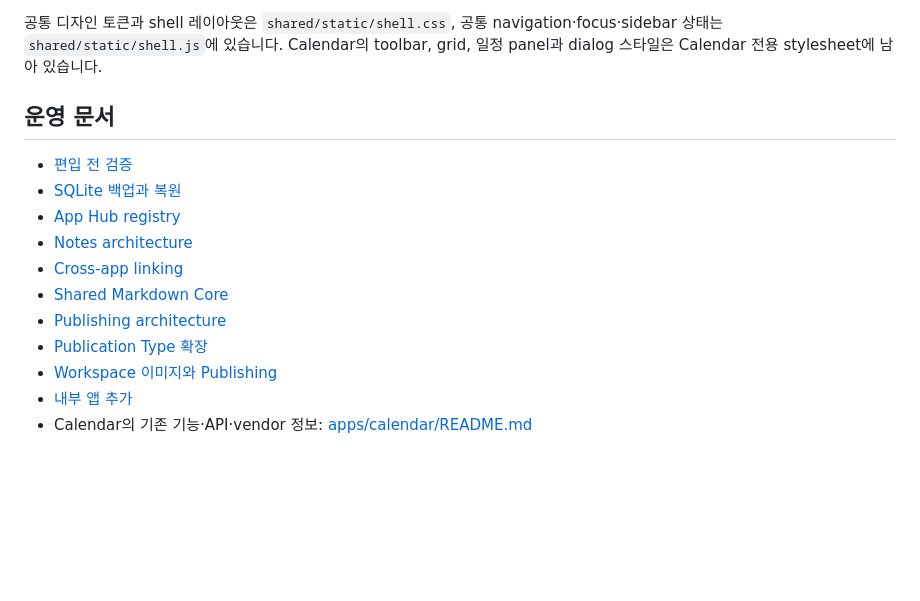
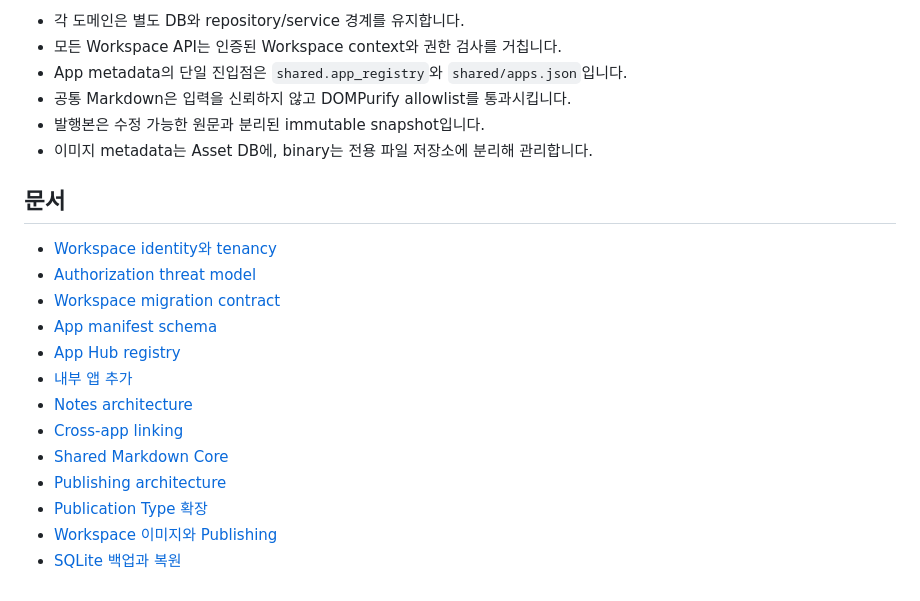
Before and after one commit to eastkyun/self-workspace, a Markdown page: README.md, the part around one of its changes. Rendered like a GitHub page; blank space fills up the shorter version.

```diff
--- a/README.md
+++ b/README.md
@@ -102,18 +186,23 @@ shell을 상속합니다. 두 앱은 FastAPI sub-application으로 명시적으
 
-공통 디자인 토큰과 shell 레이아웃은 `shared/static/shell.css`, 공통 navigation·focus·sidebar
-상태는 `shared/static/shell.js`에 있습니다. Calendar의 toolbar, grid, 일정 panel과 dialog
-스타일은 Calendar 전용 stylesheet에 남아 있습니다.
+- 각 도메인은 별도 DB와 repository/service 경계를 유지합니다.
+- 모든 Workspace API는 인증된 Workspace context와 권한 검사를 거칩니다.
+- App metadata의 단일 진입점은 `shared.app_registry`와 `shared/apps.json`입니다.
+- 공통 Markdown은 입력을 신뢰하지 않고 DOMPurify allowlist를 통과시킵니다.
+- 발행본은 수정 가능한 원문과 분리된 immutable snapshot입니다.
+- 이미지 metadata는 Asset DB에, binary는 전용 파일 저장소에 분리해 관리합니다.
 
-## 운영 문서
+## 문서
 
-- [편입 전 검증](docs/pre-integration-validation.md)
-- [SQLite 백업과 복원](docs/database-backup-restore.md)
+- [Workspace identity와 tenancy](docs/workspace-identity-tenancy-baseline.md)
+- [Authorization threat model](docs/workspace-authorization-threat-model.md)
+- [Workspace migration contract](docs/workspace-migration-contract.md)
+- [App manifest schema](docs/app-manifest-schema.md)
 - [App Hub registry](docs/app-hub-registry.md)
+- [내부 앱 추가](docs/adding-an-internal-app.md)
 - [Notes architecture](docs/notes-architecture.md)
 - [Cross-app linking](docs/cross-app-linking.md)
 - [Shared Markdown Core](docs/shared-markdown-core.md)
 - [Publishing architecture](docs/publishing-architecture.md)
 - [Publication Type 확장](docs/publication-type-extension.md)
 - [Workspace 이미지와 Publishing](docs/publishing-images.md)
-- [내부 앱 추가](docs/adding-an-internal-app.md)
-- Calendar의 기존 기능·API·vendor 정보: [apps/calendar/README.md](apps/calendar/README.md)
+- [SQLite 백업과 복원](docs/database-backup-restore.md)
```
Also changed, not shown: other parts of README.md (+153 -69 lines).
